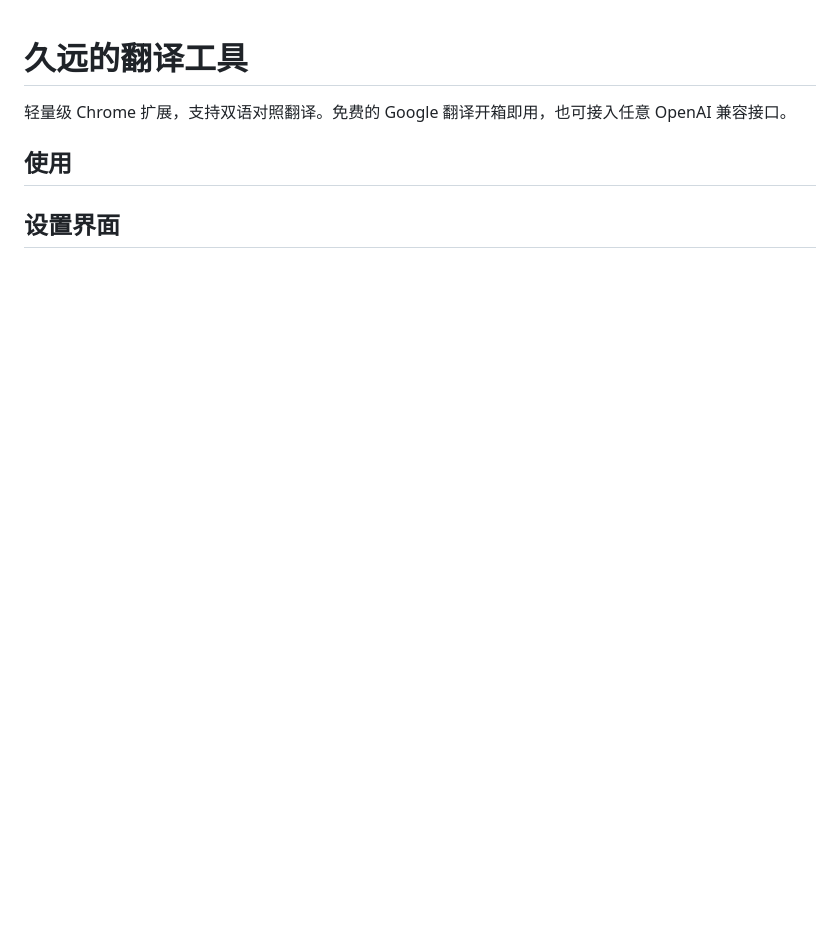
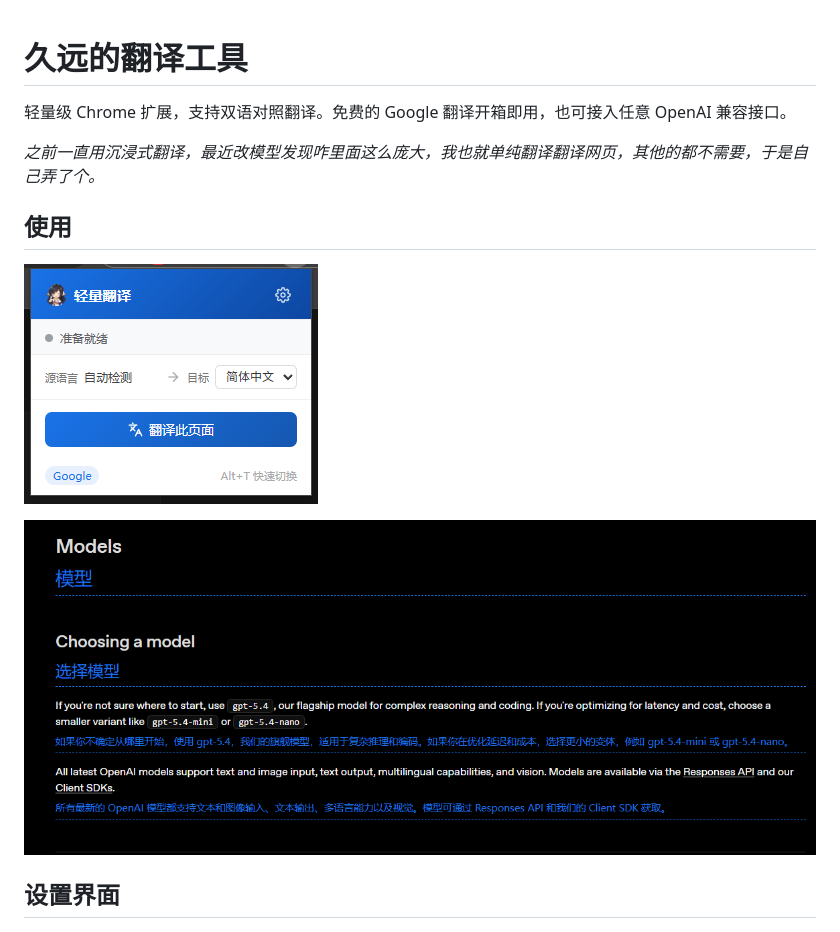
Before and after one commit to lissettecarlr/transLite, a Markdown page: README.md, the part around the change. Drawn GitHub-style; pictures changed too: images/3.png (added), images/4.png (added); blank space fills up the shorter version.

```diff
--- a/README.md
+++ b/README.md
@@ -1,9 +1,16 @@
 # 久远的翻译工具
+
 
 轻量级 Chrome 扩展，支持双语对照翻译。免费的 Google 翻译开箱即用，也可接入任意 OpenAI 兼容接口。
 
+*之前一直用沉浸式翻译，最近改模型发现咋里面这么庞大，我也就单纯翻译翻译网页，其他的都不需要，于是自己弄了个。*
+
 ## 使用
 
+![](./images/3.png)
+
+
+![](./images/4.png)
 
 
 ## 设置界面
```
